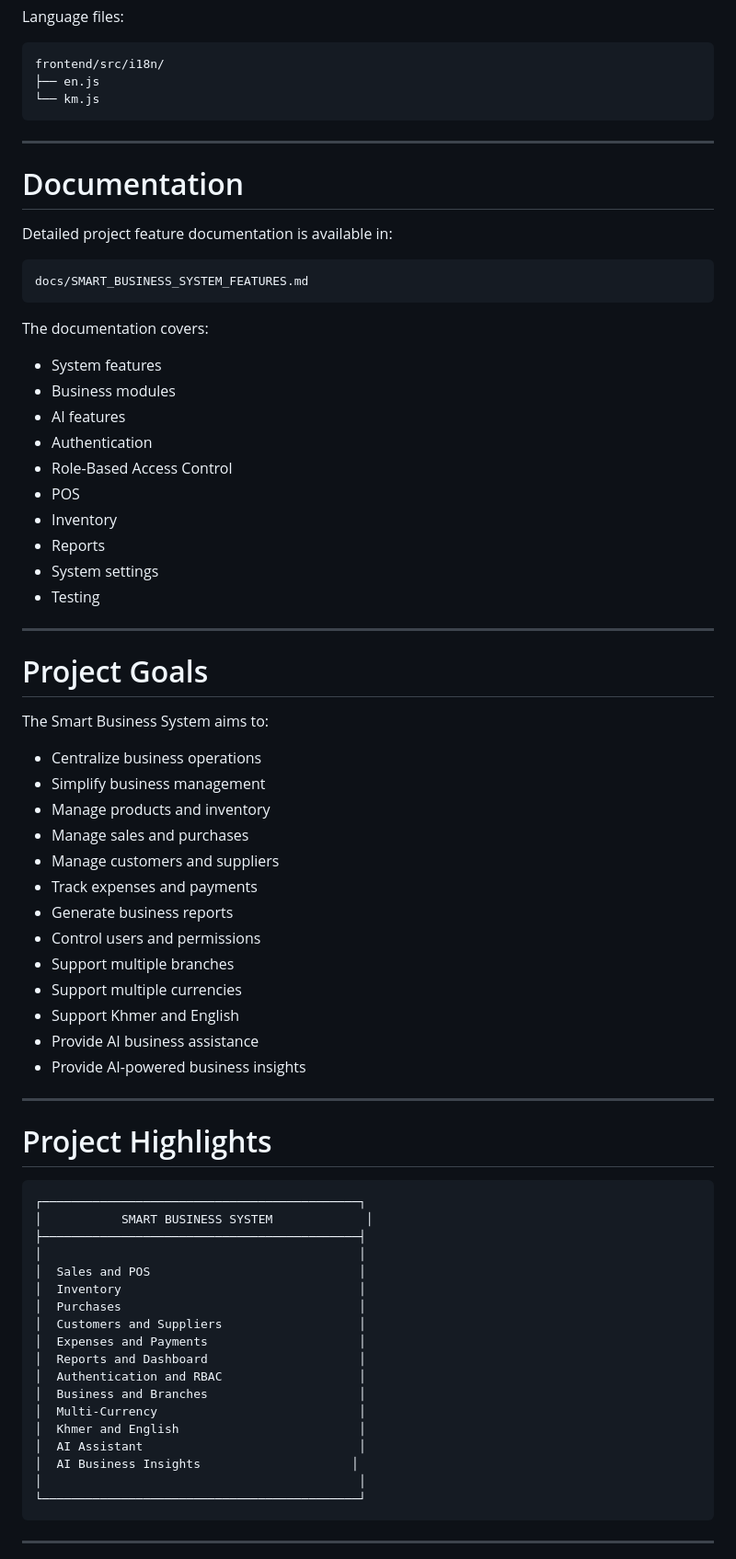
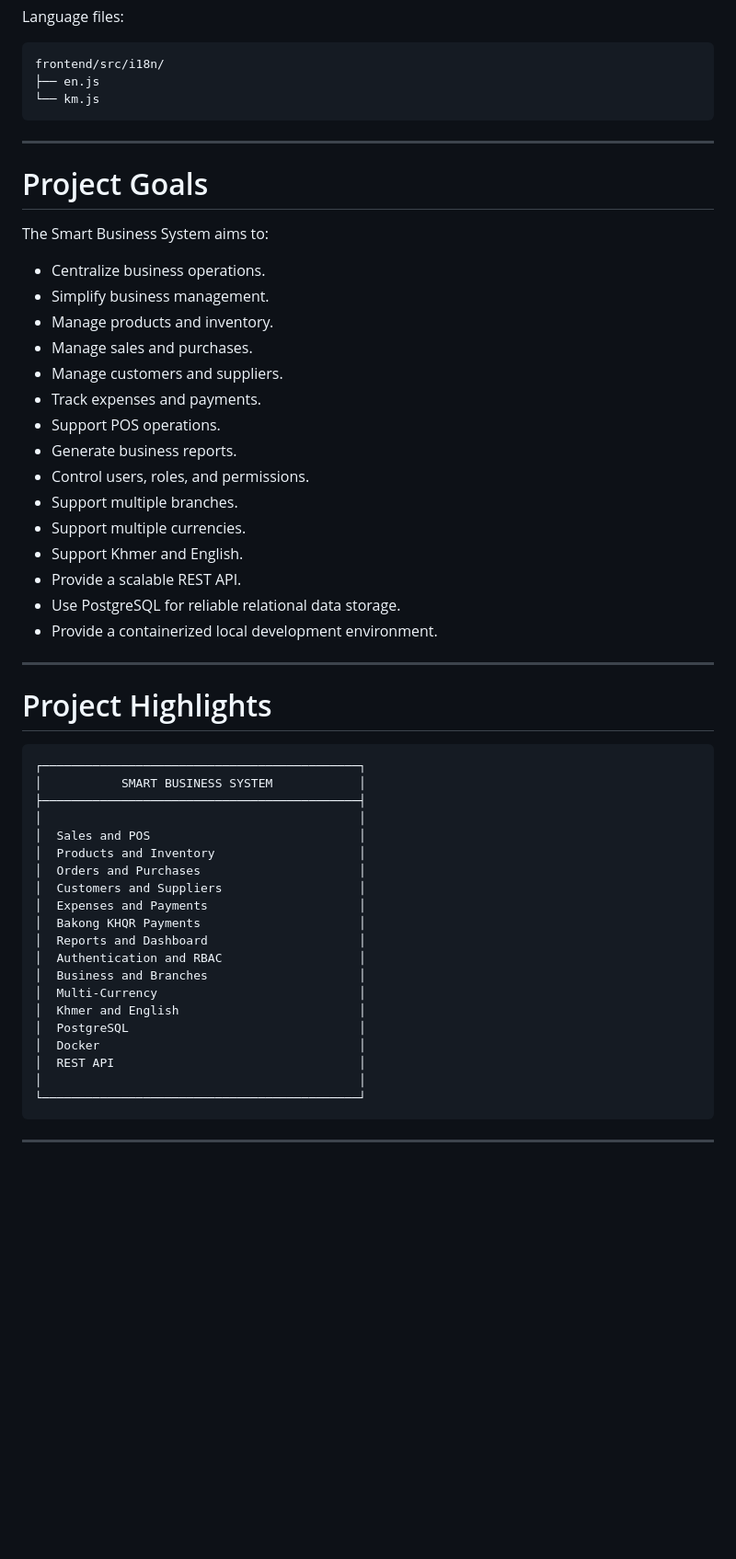
Before and after one commit to mengkimhourite-svg/Business-System, a Markdown page: README.md, the part around one of its changes. Shown at 92% size. Drawn GitHub-style; blank space fills up the shorter version.

````diff
--- a/README.md
+++ b/README.md
@@ -543,46 +643,25 @@ frontend/src/i18n/
 
 ---
 
-# Documentation
-
-Detailed project feature documentation is available in:
-
-```text
-docs/SMART_BUSINESS_SYSTEM_FEATURES.md
-```
-
-The documentation covers:
-
-* System features
-* Business modules
-* AI features
-* Authentication
-* Role-Based Access Control
-* POS
-* Inventory
-* Reports
-* System settings
-* Testing
-
----
-
 # Project Goals
 
 The Smart Business System aims to:
 
-* Centralize business operations
-* Simplify business management
-* Manage products and inventory
-* Manage sales and purchases
-* Manage customers and suppliers
-* Track expenses and payments
-* Generate business reports
-* Control users and permissions
-* Support multiple branches
-* Support multiple currencies
-* Support Khmer and English
-* Provide AI business assistance
-* Provide AI-powered business insights
+* Centralize business operations.
+* Simplify business management.
+* Manage products and inventory.
+* Manage sales and purchases.
+* Manage customers and suppliers.
+* Track expenses and payments.
+* Support POS operations.
+* Generate business reports.
+* Control users, roles, and permissions.
+* Support multiple branches.
+* Support multiple currencies.
+* Support Khmer and English.
+* Provide a scalable REST API.
+* Use PostgreSQL for reliable relational data storage.
+* Provide a containerized local development environment.
 
 ---
 
@@ -590,21 +669,23 @@ The Smart Business System aims to:
 
 ```text
 ┌────────────────────────────────────────────┐
-│           SMART BUSINESS SYSTEM             │
+│           SMART BUSINESS SYSTEM            │
 ├────────────────────────────────────────────┤
 │                                            │
 │  Sales and POS                             │
-│  Inventory                                 │
-│  Purchases                                 │
+│  Products and Inventory                    │
+│  Orders and Purchases                      │
 │  Customers and Suppliers                   │
 │  Expenses and Payments                     │
+│  Bakong KHQR Payments                      │
 │  Reports and Dashboard                     │
 │  Authentication and RBAC                   │
 │  Business and Branches                     │
 │  Multi-Currency                            │
 │  Khmer and English                         │
-│  AI Assistant                              │
-│  AI Business Insights                     │
+│  PostgreSQL                                │
+│  Docker                                    │
+│  REST API                                  │
 │                                            │
 └────────────────────────────────────────────┘
 ```
````
Also changed, not shown: other parts of README.md (+322 -218 lines).
